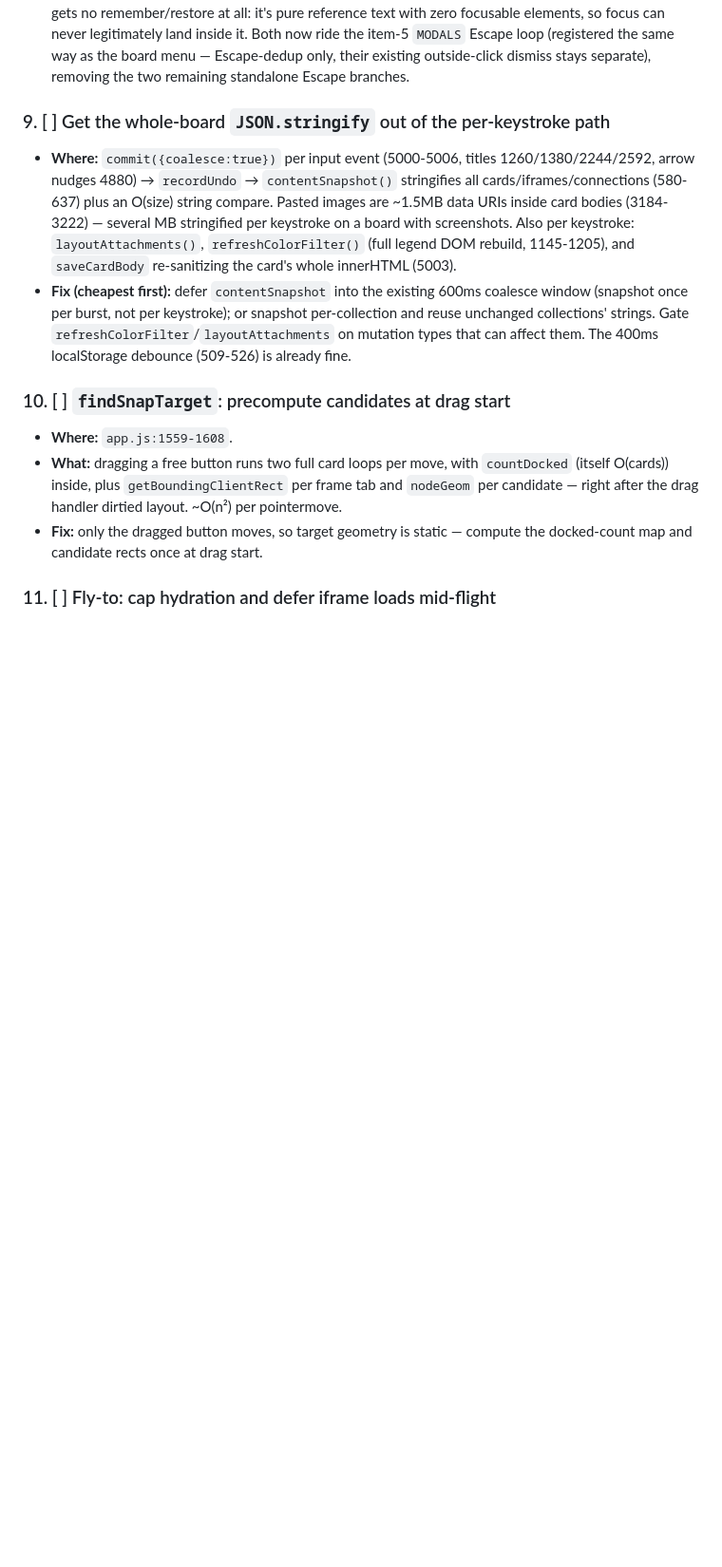
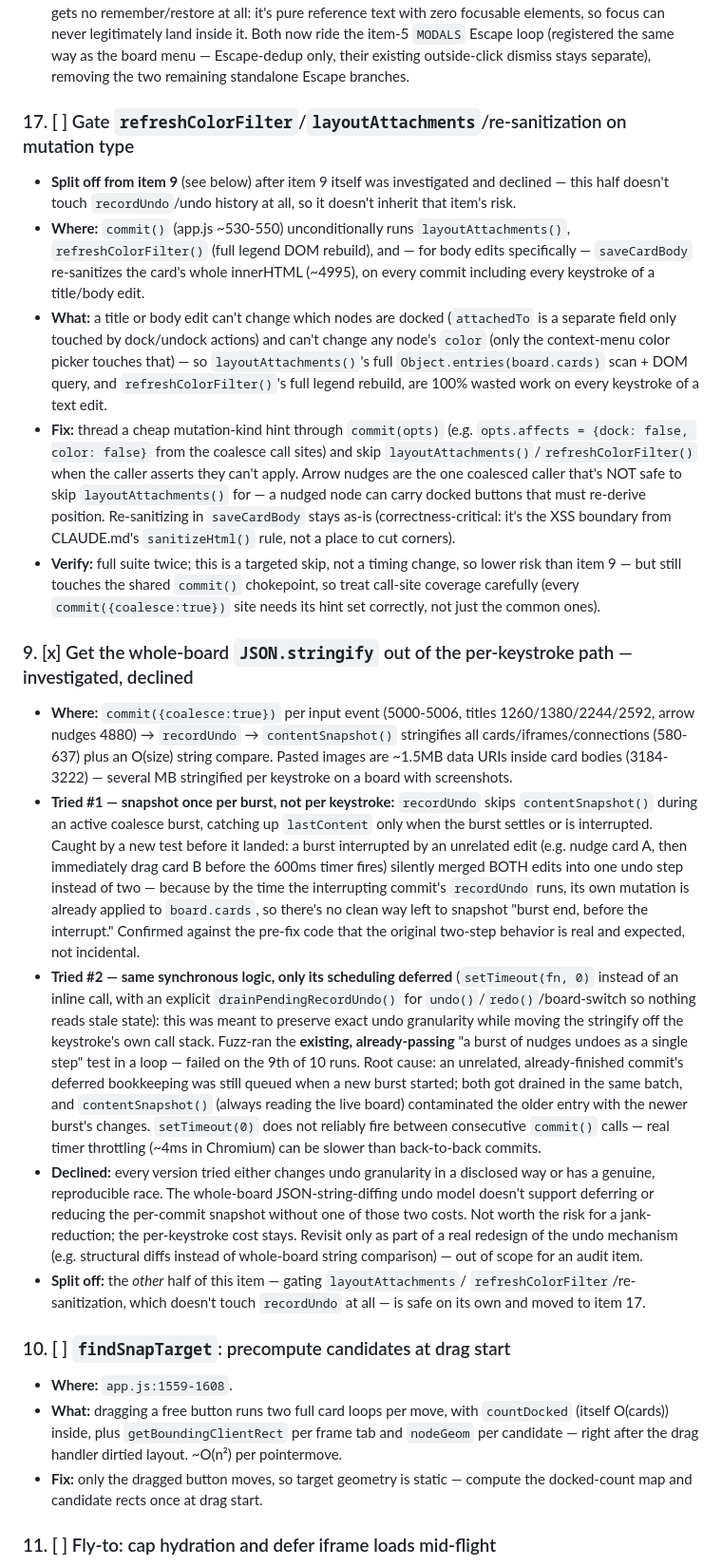
Before and after one commit to GaryRidgway/conspiracy, a Markdown page: AUDIT.md, the part around the change. Shown at 95% size. Drawn GitHub-style; blank space fills up the shorter version.

Commit message:
AUDIT.md: decline item 9 (per-keystroke stringify); split off item 17
No code change lands here — this records why. Two designs were built
and fuzz-tested against the existing undo suite:

1. Snapshot once per burst, not per keystroke: caught by a new test
   before landing — a burst interrupted by an unrelated edit silently
   merged both into one undo step instead of two, because the
   interrupting commit's own mutation is already applied to board.cards
   by the time there's anywhere left to snapshot the burst's true end.

2. Same synchronous recordUndo logic, only its scheduling deferred via
   setTimeout(0): looked safe, but looping the *existing* "burst of
   nudges" test caught a failure on the 9th of 10 runs. setTimeout(0)
   doesn't reliably fire between consecutive commit() calls, so an
   older, unrelated commit's deferred bookkeeping can batch with a new
   burst's and get contaminated by contentSnapshot() reading the
   (already newer) live board.

Both are real, reproducible bugs in the whole-board JSON-diffing undo
model, not implementation slips - declining rather than shipping either
a disclosed granularity regression or an unproven race fix.

Split off the OTHER half of item 9 (gating layoutAttachments/
refreshColorFilter/re-sanitization on mutation type, which never
touches recordUndo) into its own item 17 - that part carries none of
this risk.

Co-Authored-By: Claude Fable 5 <noreply@anthropic.com>

```diff
--- a/AUDIT.md
+++ b/AUDIT.md
@@ -134,20 +134,76 @@ executing the spec and passing the suite.
   the board menu — Escape-dedup only, their existing outside-click dismiss
   stays separate), removing the two remaining standalone Escape branches.
 
-### 9. [ ] Get the whole-board `JSON.stringify` out of the per-keystroke path
+### 17. [ ] Gate `refreshColorFilter`/`layoutAttachments`/re-sanitization on mutation type
+- **Split off from item 9** (see below) after item 9 itself was investigated
+  and declined — this half doesn't touch `recordUndo`/undo history at all,
+  so it doesn't inherit that item's risk.
+- **Where:** `commit()` (app.js ~530-550) unconditionally runs
+  `layoutAttachments()`, `refreshColorFilter()` (full legend DOM rebuild),
+  and — for body edits specifically — `saveCardBody` re-sanitizes the
+  card's whole innerHTML (~4995), on every commit including every keystroke
+  of a title/body edit.
+- **What:** a title or body edit can't change which nodes are docked
+  (`attachedTo` is a separate field only touched by dock/undock actions)
+  and can't change any node's `color` (only the context-menu color picker
+  touches that) — so `layoutAttachments()`'s full `Object.entries(board.cards)`
+  scan + DOM query, and `refreshColorFilter()`'s full legend rebuild, are
+  100% wasted work on every keystroke of a text edit.
+- **Fix:** thread a cheap mutation-kind hint through `commit(opts)` (e.g.
+  `opts.affects = {dock: false, color: false}` from the coalesce call
+  sites) and skip `layoutAttachments()`/`refreshColorFilter()` when the
+  caller asserts they can't apply. Arrow nudges are the one coalesced
+  caller that's NOT safe to skip `layoutAttachments()` for — a nudged node
+  can carry docked buttons that must re-derive position. Re-sanitizing in
+  `saveCardBody` stays as-is (correctness-critical: it's the XSS boundary
+  from CLAUDE.md's `sanitizeHtml()` rule, not a place to cut corners).
+- **Verify:** full suite twice; this is a targeted skip, not a timing
+  change, so lower risk than item 9 — but still touches the shared
+  `commit()` chokepoint, so treat call-site coverage carefully (every
+  `commit({coalesce:true})` site needs its hint set correctly, not just
+  the common ones).
+
+### 9. [x] Get the whole-board `JSON.stringify` out of the per-keystroke path — investigated, declined
 - **Where:** `commit({coalesce:true})` per input event (5000-5006, titles
   1260/1380/2244/2592, arrow nudges 4880) → `recordUndo` →
   `contentSnapshot()` stringifies all cards/iframes/connections (580-637)
   plus an O(size) string compare. Pasted images are ~1.5MB data URIs inside
   card bodies (3184-3222) — several MB stringified per keystroke on a board
-  with screenshots. Also per keystroke: `layoutAttachments()`,
-  `refreshColorFilter()` (full legend DOM rebuild, 1145-1205), and
-  `saveCardBody` re-sanitizing the card's whole innerHTML (5003).
-- **Fix (cheapest first):** defer `contentSnapshot` into the existing 600ms
-  coalesce window (snapshot once per burst, not per keystroke); or snapshot
-  per-collection and reuse unchanged collections' strings. Gate
-  `refreshColorFilter`/`layoutAttachments` on mutation types that can
-  affect them. The 400ms localStorage debounce (509-526) is already fine.
+  with screenshots.
+- **Tried #1 — snapshot once per burst, not per keystroke:** `recordUndo`
+  skips `contentSnapshot()` during an active coalesce burst, catching up
+  `lastContent` only when the burst settles or is interrupted. Caught by a
+  new test before it landed: a burst interrupted by an unrelated edit
+  (e.g. nudge card A, then immediately drag card B before the 600ms timer
+  fires) silently merged BOTH edits into one undo step instead of two —
+  because by the time the interrupting commit's `recordUndo` runs, its own
+  mutation is already applied to `board.cards`, so there's no clean way
+  left to snapshot "burst end, before the interrupt." Confirmed against
+  the pre-fix code that the original two-step behavior is real and
+  expected, not incidental.
+- **Tried #2 — same synchronous logic, only its scheduling deferred**
+  (`setTimeout(fn, 0)` instead of an inline call, with an explicit
+  `drainPendingRecordUndo()` for `undo()`/`redo()`/board-switch so nothing
+  reads stale state): this was meant to preserve exact undo granularity
+  while moving the stringify off the keystroke's own call stack. Fuzz-ran
+  the **existing, already-passing** "a burst of nudges undoes as a single
+  step" test in a loop — failed on the 9th of 10 runs. Root cause: an
+  unrelated, already-finished commit's deferred bookkeeping was still
+  queued when a new burst started; both got drained in the same batch,
+  and `contentSnapshot()` (always reading the live board) contaminated the
+  older entry with the newer burst's changes. `setTimeout(0)` does not
+  reliably fire between consecutive `commit()` calls — real timer
+  throttling (~4ms in Chromium) can be slower than back-to-back commits.
+- **Declined:** every version tried either changes undo granularity in a
+  disclosed way or has a genuine, reproducible race. The whole-board
+  JSON-string-diffing undo model doesn't support deferring or reducing the
+  per-commit snapshot without one of those two costs. Not worth the risk
+  for a jank-reduction; the per-keystroke cost stays. Revisit only as part
+  of a real redesign of the undo mechanism (e.g. structural diffs instead
+  of whole-board string comparison) — out of scope for an audit item.
+- **Split off:** the *other* half of this item — gating `layoutAttachments`/
+  `refreshColorFilter`/re-sanitization, which doesn't touch `recordUndo` at
+  all — is safe on its own and moved to item 17.
 
 ### 10. [ ] `findSnapTarget`: precompute candidates at drag start
 - **Where:** `app.js:1559-1608`.
```
